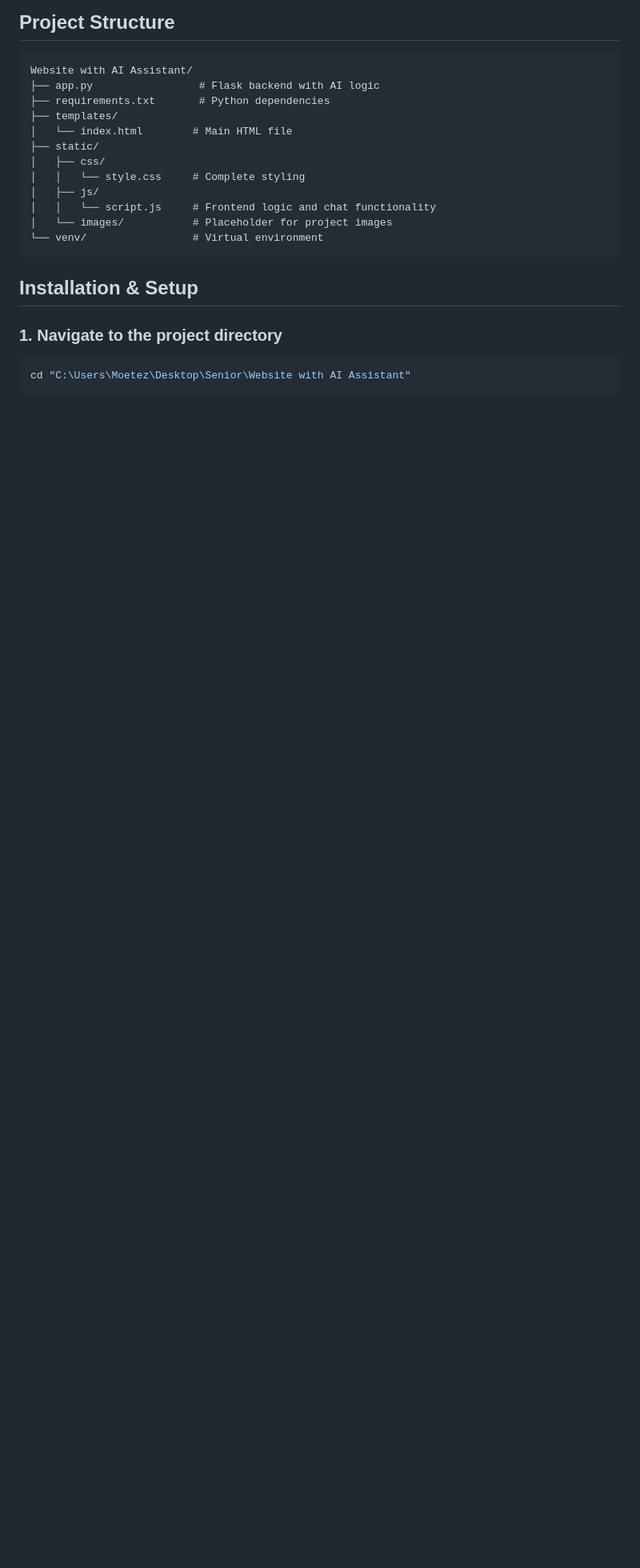
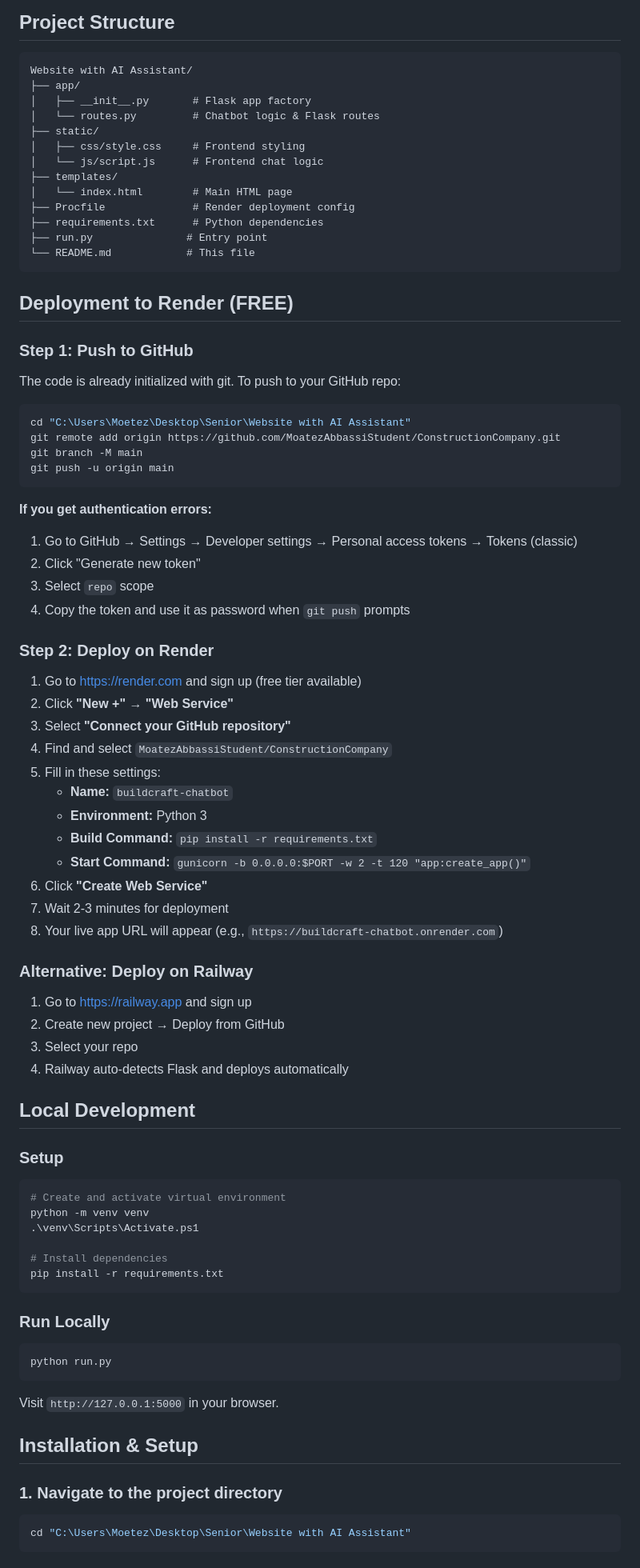
Before and after one commit to MoatezAbbassiStudent/ConstructionCompany, a Markdown page: README.md, the part around the change. Shown at 80% size. Drawn GitHub-style; blank space fills up the shorter version.

````diff
--- a/README.md
+++ b/README.md
@@ -35,18 +35,76 @@ A modern, responsive website for a tile and concrete construction company with a
 
 ```
 Website with AI Assistant/
-├── app.py                 # Flask backend with AI logic
-├── requirements.txt       # Python dependencies
+├── app/
+│   ├── __init__.py       # Flask app factory
+│   └── routes.py         # Chatbot logic & Flask routes
+├── static/
+│   ├── css/style.css     # Frontend styling
+│   └── js/script.js      # Frontend chat logic
 ├── templates/
-│   └── index.html        # Main HTML file
-├── static/
-│   ├── css/
-│   │   └── style.css     # Complete styling
-│   ├── js/
-│   │   └── script.js     # Frontend logic and chat functionality
-│   └── images/           # Placeholder for project images
-└── venv/                 # Virtual environment
+│   └── index.html        # Main HTML page
+├── Procfile              # Render deployment config
+├── requirements.txt      # Python dependencies
+├── run.py               # Entry point
+└── README.md            # This file
 ```
+
+## Deployment to Render (FREE)
+
+### Step 1: Push to GitHub
+The code is already initialized with git. To push to your GitHub repo:
+
+```bash
+cd "C:\Users\Moetez\Desktop\Senior\Website with AI Assistant"
+git remote add origin https://github.com/MoatezAbbassiStudent/ConstructionCompany.git
+git branch -M main
+git push -u origin main
+```
+
+**If you get authentication errors:**
+1. Go to GitHub → Settings → Developer settings → Personal access tokens → Tokens (classic)
+2. Click "Generate new token"
+3. Select `repo` scope
+4. Copy the token and use it as password when `git push` prompts
+
+### Step 2: Deploy on Render
+1. Go to https://render.com and sign up (free tier available)
+2. Click **"New +"** → **"Web Service"**
+3. Select **"Connect your GitHub repository"**
+4. Find and select `MoatezAbbassiStudent/ConstructionCompany`
+5. Fill in these settings:
+   - **Name:** `buildcraft-chatbot`
+   - **Environment:** Python 3
+   - **Build Command:** `pip install -r requirements.txt`
+   - **Start Command:** `gunicorn -b 0.0.0.0:$PORT -w 2 -t 120 "app:create_app()"`
+6. Click **"Create Web Service"**
+7. Wait 2-3 minutes for deployment
+8. Your live app URL will appear (e.g., `https://buildcraft-chatbot.onrender.com`)
+
+### Alternative: Deploy on Railway
+1. Go to https://railway.app and sign up
+2. Create new project → Deploy from GitHub
+3. Select your repo
+4. Railway auto-detects Flask and deploys automatically
+
+## Local Development
+
+### Setup
+```bash
+# Create and activate virtual environment
+python -m venv venv
+.\venv\Scripts\Activate.ps1
+
+# Install dependencies
+pip install -r requirements.txt
+```
+
+### Run Locally
+```bash
+python run.py
+```
+
+Visit `http://127.0.0.1:5000` in your browser.
 
 ## Installation & Setup
 
````
Also changed, not shown: DEPLOYMENT_GUIDE.md (added, +54 -0 lines).
